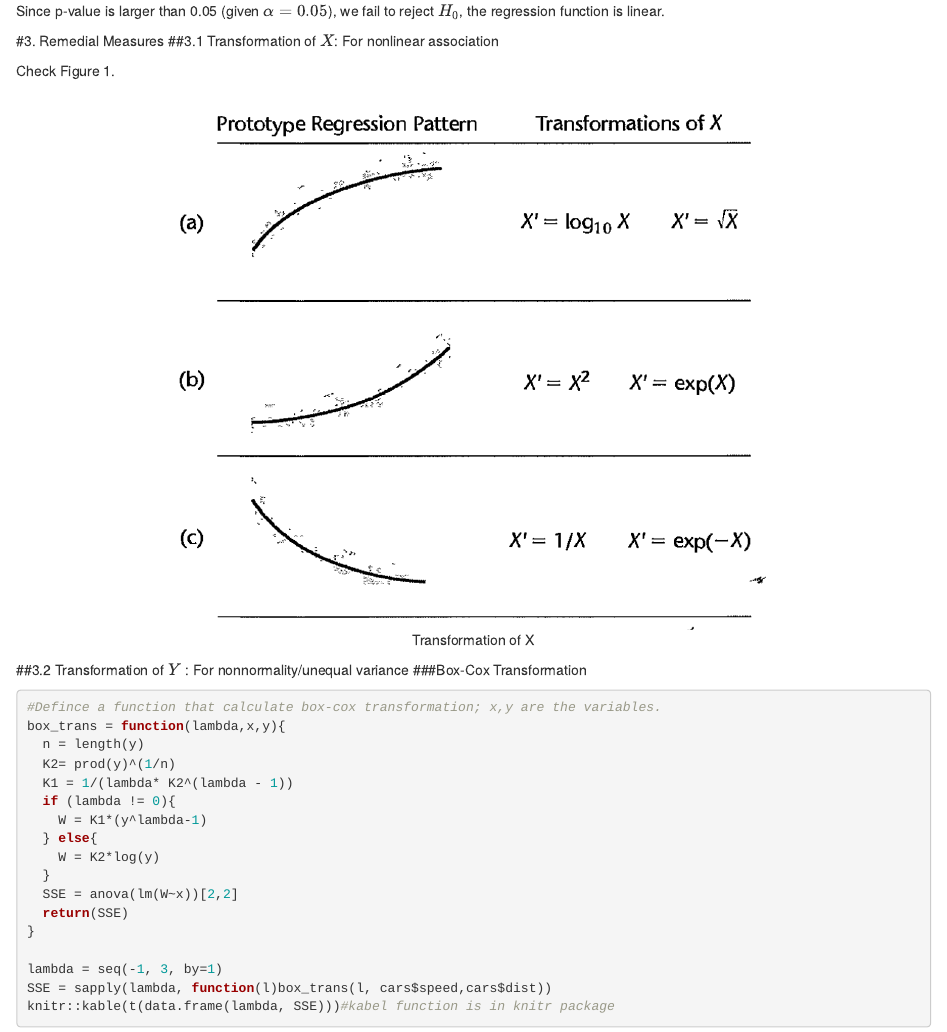
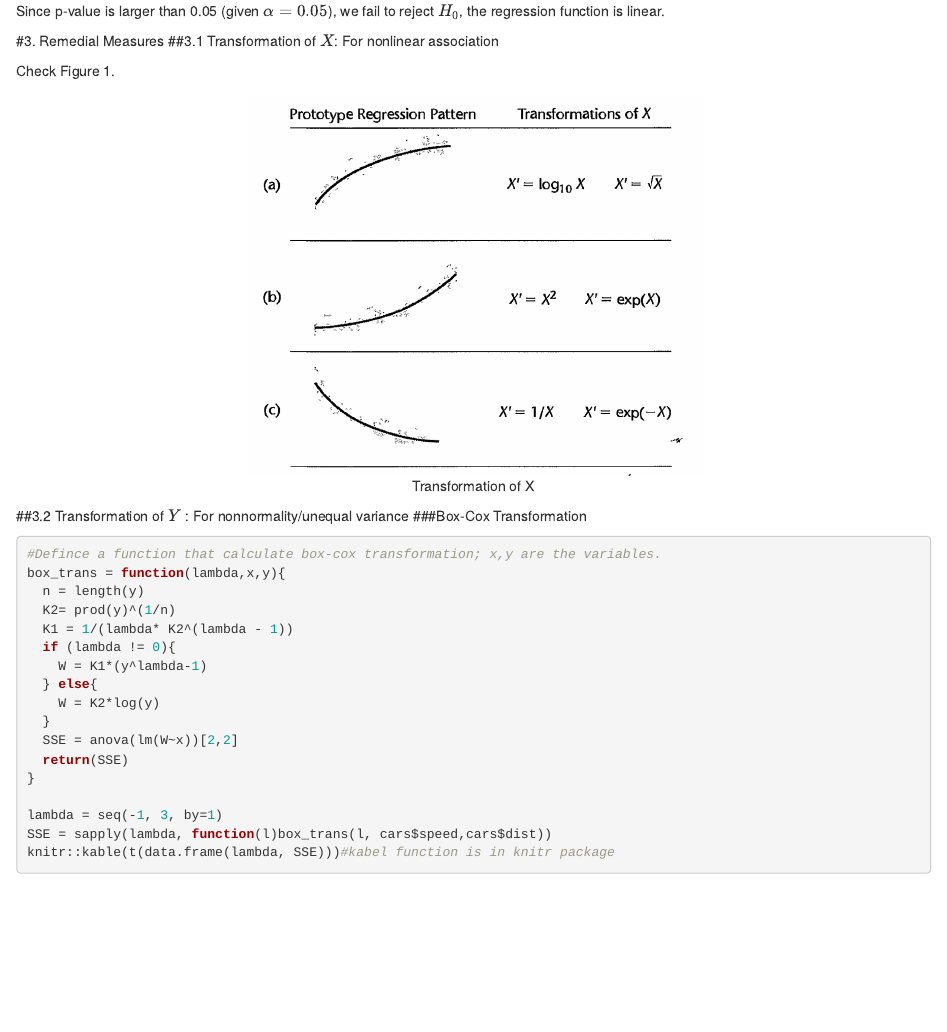
Before and after one commit to YuanyuanLi96/UCDSTA108, an R Markdown document (Discussion 5/Disc5_diagnositics.Rmd): the page in a window 1100 px wide, from 4850 px down. Rendered offline with R 4.5, knitr and Pandoc, with nearby package versions.

Commit message:
update discussion 5

````diff
--- a/Discussion 5/Disc5_diagnositics.Rmd
+++ b/Discussion 5/Disc5_diagnositics.Rmd
@@ -163,7 +163,7 @@ Since p-value is larger than 0.05 (given $\alpha=0.05$), we fail to reject $H_0$
 
 Check Figure 1.
 
-```{r, echo=FALSE, fig.cap="Transformation of X",out.width="70%", out.height="50%"}
+```{r, echo=FALSE, fig.cap="Transformation of X",out.width="50%",out.height="40%"}
 knitr::include_graphics("trans_x.png")
 ```
 
````
Also changed, not shown: Discussion 5/Disc5_diagnositics.html, Discussion 5/Disc5_diagnositics.pdf.
